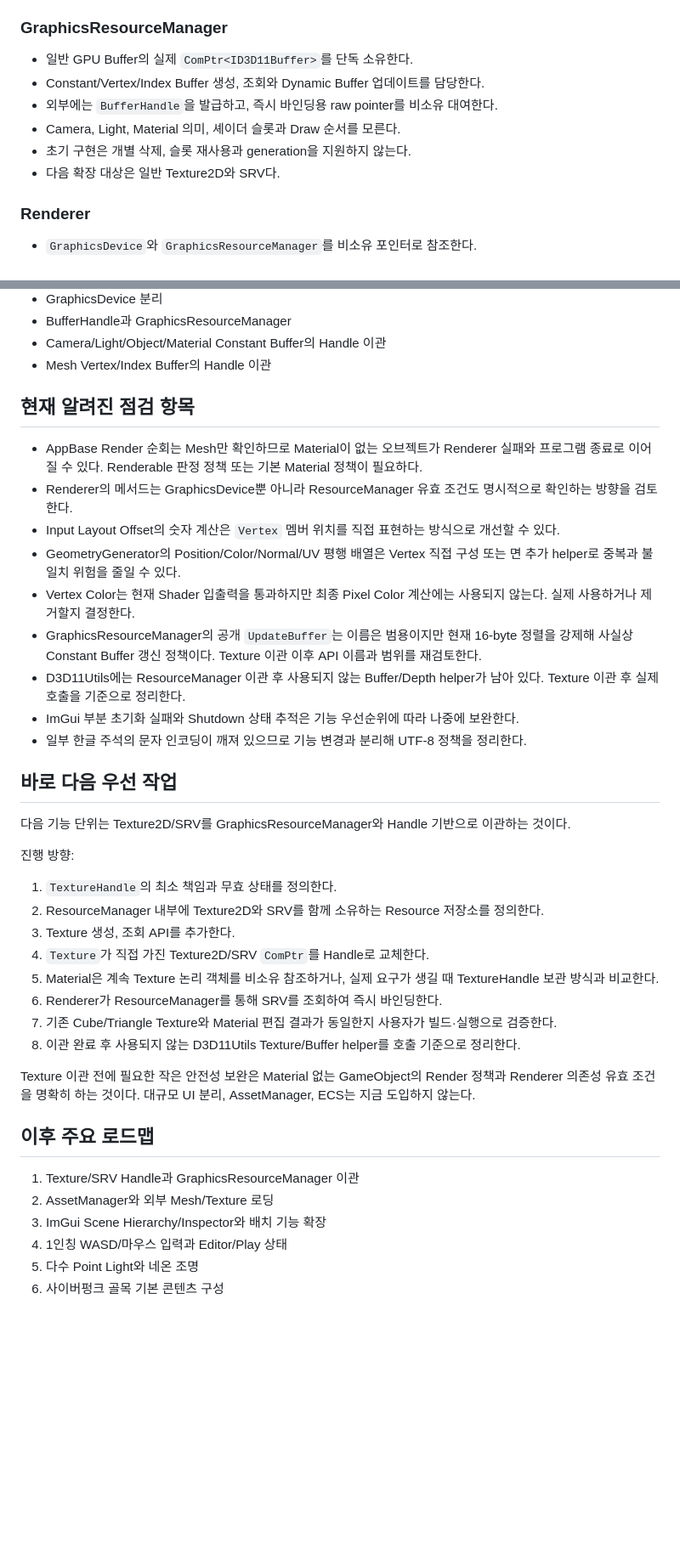
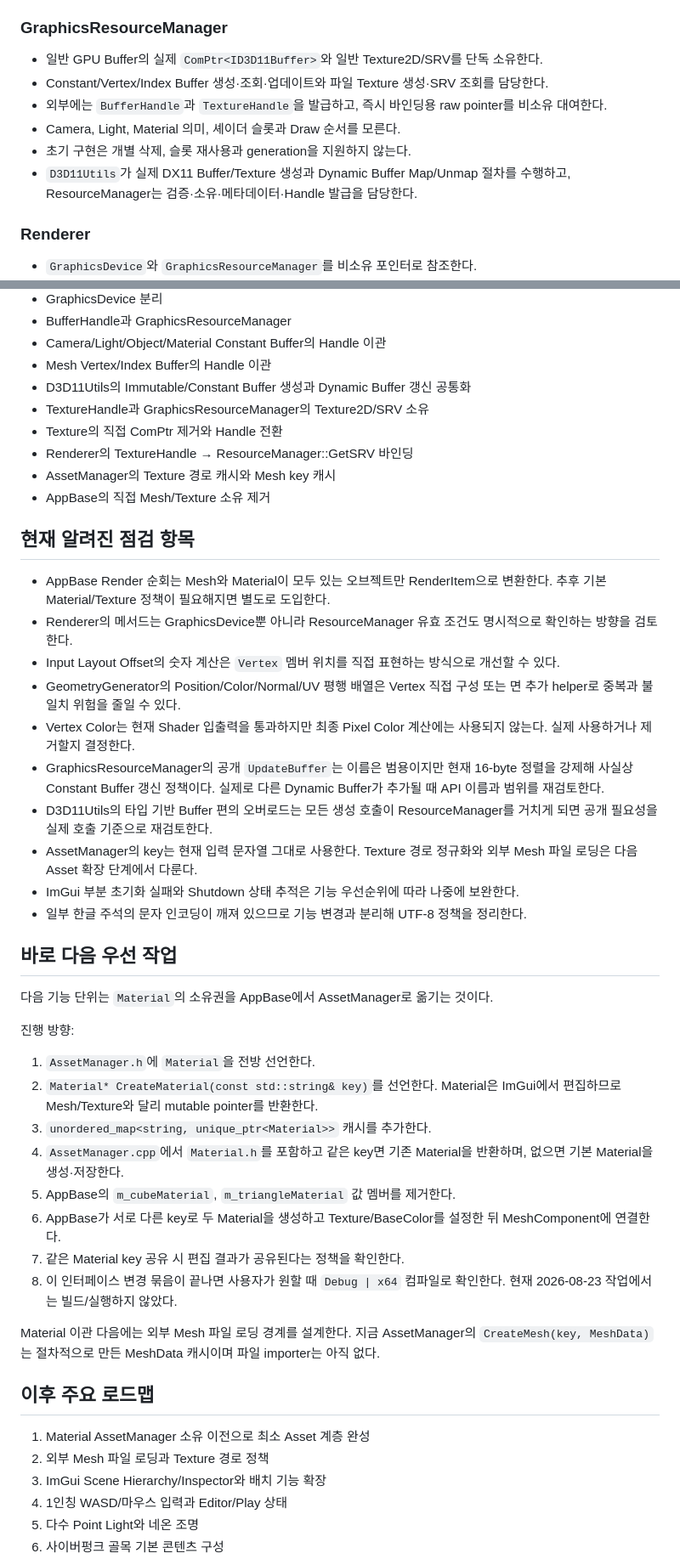
Before and after one commit to Yookpo/MyPF, a Markdown page: AGENTS.md, 2 parts joined by grey strips. Shown at 85% size. Drawn GitHub-style; blank space fills up the shorter version.

```diff
--- a/AGENTS.md
+++ b/AGENTS.md
@@ -63,12 +63,12 @@ DirectX 11 기반의 1~2분 분량 실시간 사이버펑크 골목 렌더링
 
 ### GraphicsResourceManager
 
-- 일반 GPU Buffer의 실제 `ComPtr<ID3D11Buffer>`를 단독 소유한다.
-- Constant/Vertex/Index Buffer 생성, 조회와 Dynamic Buffer 업데이트를 담당한다.
-- 외부에는 `BufferHandle`을 발급하고, 즉시 바인딩용 raw pointer를 비소유 대여한다.
+- 일반 GPU Buffer의 실제 `ComPtr<ID3D11Buffer>`와 일반 Texture2D/SRV를 단독 소유한다.
+- Constant/Vertex/Index Buffer 생성·조회·업데이트와 파일 Texture 생성·SRV 조회를 담당한다.
+- 외부에는 `BufferHandle`과 `TextureHandle`을 발급하고, 즉시 바인딩용 raw pointer를 비소유 대여한다.
 - Camera, Light, Material 의미, 셰이더 슬롯과 Draw 순서를 모른다.
 - 초기 구현은 개별 삭제, 슬롯 재사용과 generation을 지원하지 않는다.
-- 다음 확장 대상은 일반 Texture2D와 SRV다.
+- `D3D11Utils`가 실제 DX11 Buffer/Texture 생성과 Dynamic Buffer Map/Unmap 절차를 수행하고, ResourceManager는 검증·소유·메타데이터·Handle 발급을 담당한다.
 
 ### Renderer
 
@@ -173,40 +178,47 @@ AppBase 멤버는 `GraphicsDevice → GraphicsResourceManager → Renderer` 순
 - BufferHandle과 GraphicsResourceManager
 - Camera/Light/Object/Material Constant Buffer의 Handle 이관
 - Mesh Vertex/Index Buffer의 Handle 이관
+- D3D11Utils의 Immutable/Constant Buffer 생성과 Dynamic Buffer 갱신 공통화
+- TextureHandle과 GraphicsResourceManager의 Texture2D/SRV 소유
+- Texture의 직접 ComPtr 제거와 Handle 전환
+- Renderer의 TextureHandle → ResourceManager::GetSRV 바인딩
+- AssetManager의 Texture 경로 캐시와 Mesh key 캐시
+- AppBase의 직접 Mesh/Texture 소유 제거
 
 ## 현재 알려진 점검 항목
 
-- AppBase Render 순회는 Mesh만 확인하므로 Material이 없는 오브젝트가 Renderer 실패와 프로그램 종료로 이어질 수 있다. Renderable 판정 정책 또는 기본 Material 정책이 필요하다.
+- AppBase Render 순회는 Mesh와 Material이 모두 있는 오브젝트만 RenderItem으로 변환한다. 추후 기본 Material/Texture 정책이 필요해지면 별도로 도입한다.
 - Renderer의 메서드는 GraphicsDevice뿐 아니라 ResourceManager 유효 조건도 명시적으로 확인하는 방향을 검토한다.
 - Input Layout Offset의 숫자 계산은 `Vertex` 멤버 위치를 직접 표현하는 방식으로 개선할 수 있다.
 - GeometryGenerator의 Position/Color/Normal/UV 평행 배열은 Vertex 직접 구성 또는 면 추가 helper로 중복과 불일치 위험을 줄일 수 있다.
 - Vertex Color는 현재 Shader 입출력을 통과하지만 최종 Pixel Color 계산에는 사용되지 않는다. 실제 사용하거나 제거할지 결정한다.
-- GraphicsResourceManager의 공개 `UpdateBuffer`는 이름은 범용이지만 현재 16-byte 정렬을 강제해 사실상 Constant Buffer 갱신 정책이다. Texture 이관 이후 API 이름과 범위를 재검토한다.
-- D3D11Utils에는 ResourceManager 이관 후 사용되지 않는 Buffer/Depth helper가 남아 있다. Texture 이관 후 실제 호출을 기준으로 정리한다.
+- GraphicsResourceManager의 공개 `UpdateBuffer`는 이름은 범용이지만 현재 16-byte 정렬을 강제해 사실상 Constant Buffer 갱신 정책이다. 실제로 다른 Dynamic Buffer가 추가될 때 API 이름과 범위를 재검토한다.
+- D3D11Utils의 타입 기반 Buffer 편의 오버로드는 모든 생성 호출이 ResourceManager를 거치게 되면 공개 필요성을 실제 호출 기준으로 재검토한다.
+- AssetManager의 key는 현재 입력 문자열 그대로 사용한다. Texture 경로 정규화와 외부 Mesh 파일 로딩은 다음 Asset 확장 단계에서 다룬다.
 - ImGui 부분 초기화 실패와 Shutdown 상태 추적은 기능 우선순위에 따라 나중에 보완한다.
 - 일부 한글 주석의 문자 인코딩이 깨져 있으므로 기능 변경과 분리해 UTF-8 정책을 정리한다.
 
 ## 바로 다음 우선 작업
 
-다음 기능 단위는 Texture2D/SRV를 GraphicsResourceManager와 Handle 기반으로 이관하는 것이다.
+다음 기능 단위는 `Material`의 소유권을 AppBase에서 AssetManager로 옮기는 것이다.
 
 진행 방향:
 
-1. `TextureHandle`의 최소 책임과 무효 상태를 정의한다.
-2. ResourceManager 내부에 Texture2D와 SRV를 함께 소유하는 Resource 저장소를 정의한다.
-3. Texture 생성, 조회 API를 추가한다.
-4. `Texture`가 직접 가진 Texture2D/SRV `ComPtr`를 Handle로 교체한다.
-5. Material은 계속 Texture 논리 객체를 비소유 참조하거나, 실제 요구가 생길 때 TextureHandle 보관 방식과 비교한다.
-6. Renderer가 ResourceManager를 통해 SRV를 조회하여 즉시 바인딩한다.
-7. 기존 Cube/Triangle Texture와 Material 편집 결과가 동일한지 사용자가 빌드·실행으로 검증한다.
-8. 이관 완료 후 사용되지 않는 D3D11Utils Texture/Buffer helper를 호출 기준으로 정리한다.
+1. `AssetManager.h`에 `Material`을 전방 선언한다.
+2. `Material* CreateMaterial(const std::string& key)`를 선언한다. Material은 ImGui에서 편집하므로 Mesh/Texture와 달리 mutable pointer를 반환한다.
+3. `unordered_map<string, unique_ptr<Material>>` 캐시를 추가한다.
+4. `AssetManager.cpp`에서 `Material.h`를 포함하고 같은 key면 기존 Material을 반환하며, 없으면 기본 Material을 생성·저장한다.
+5. AppBase의 `m_cubeMaterial`, `m_triangleMaterial` 값 멤버를 제거한다.
+6. AppBase가 서로 다른 key로 두 Material을 생성하고 Texture/BaseColor를 설정한 뒤 MeshComponent에 연결한다.
+7. 같은 Material key 공유 시 편집 결과가 공유된다는 정책을 확인한다.
+8. 이 인터페이스 변경 묶음이 끝나면 사용자가 원할 때 `Debug | x64` 컴파일로 확인한다. 현재 2026-08-23 작업에서는 빌드/실행하지 않았다.
 
-Texture 이관 전에 필요한 작은 안전성 보완은 Material 없는 GameObject의 Render 정책과 Renderer 의존성 유효 조건을 명확히 하는 것이다. 대규모 UI 분리, AssetManager, ECS는 지금 도입하지 않는다.
+Material 이관 다음에는 외부 Mesh 파일 로딩 경계를 설계한다. 지금 AssetManager의 `CreateMesh(key, MeshData)`는 절차적으로 만든 MeshData 캐시이며 파일 importer는 아직 없다.
 
 ## 이후 주요 로드맵
 
-1. Texture/SRV Handle과 GraphicsResourceManager 이관
-2. AssetManager와 외부 Mesh/Texture 로딩
+1. Material AssetManager 소유 이전으로 최소 Asset 계층 완성
+2. 외부 Mesh 파일 로딩과 Texture 경로 정책
 3. ImGui Scene Hierarchy/Inspector와 배치 기능 확장
 4. 1인칭 WASD/마우스 입력과 Editor/Play 상태
 5. 다수 Point Light와 네온 조명
```
Also changed, not shown: other parts of AGENTS.md (+17 -11 lines), MyPF/docs/CODEX_HANDOFF.md (+190 -231 lines).
